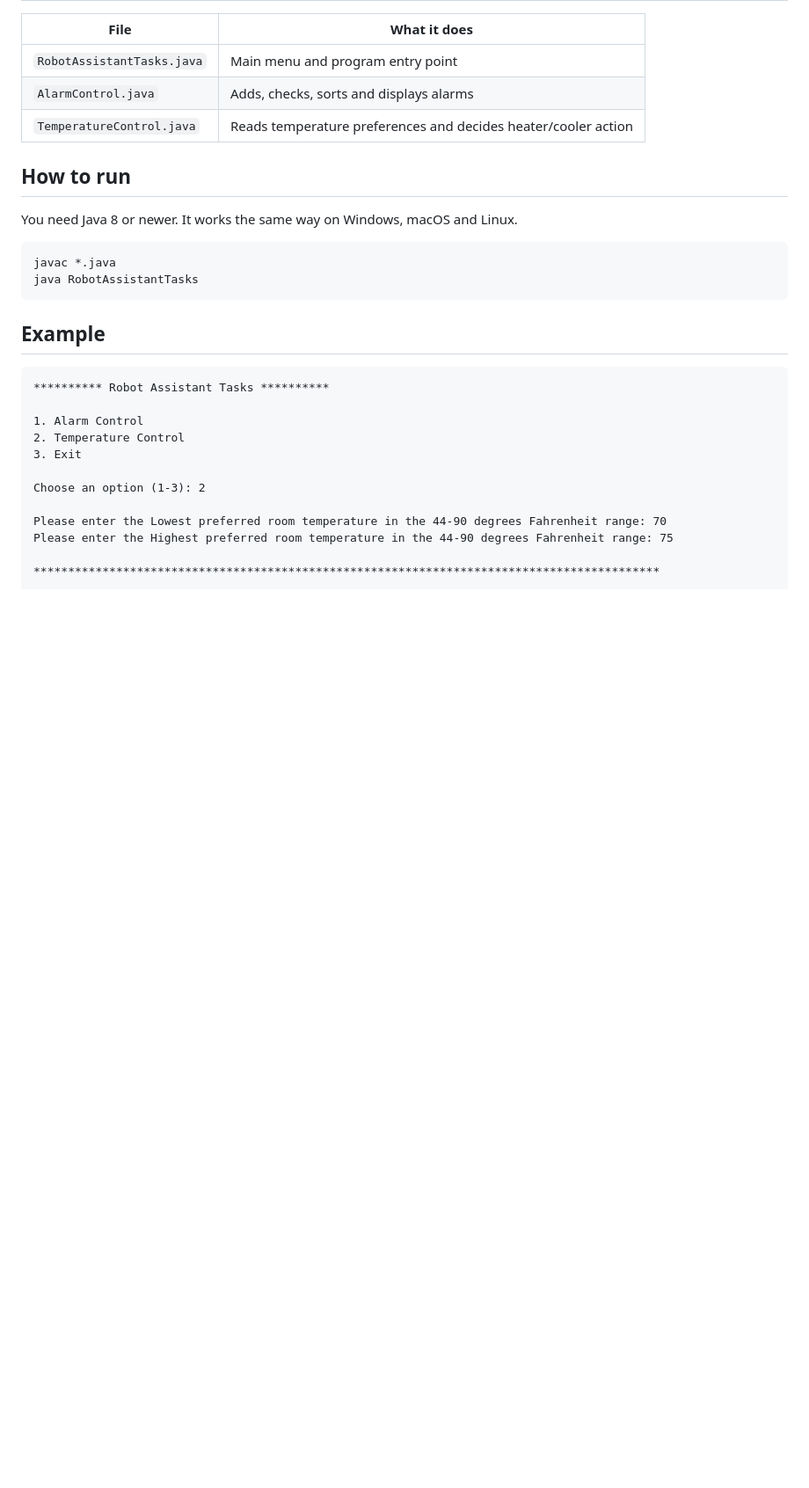
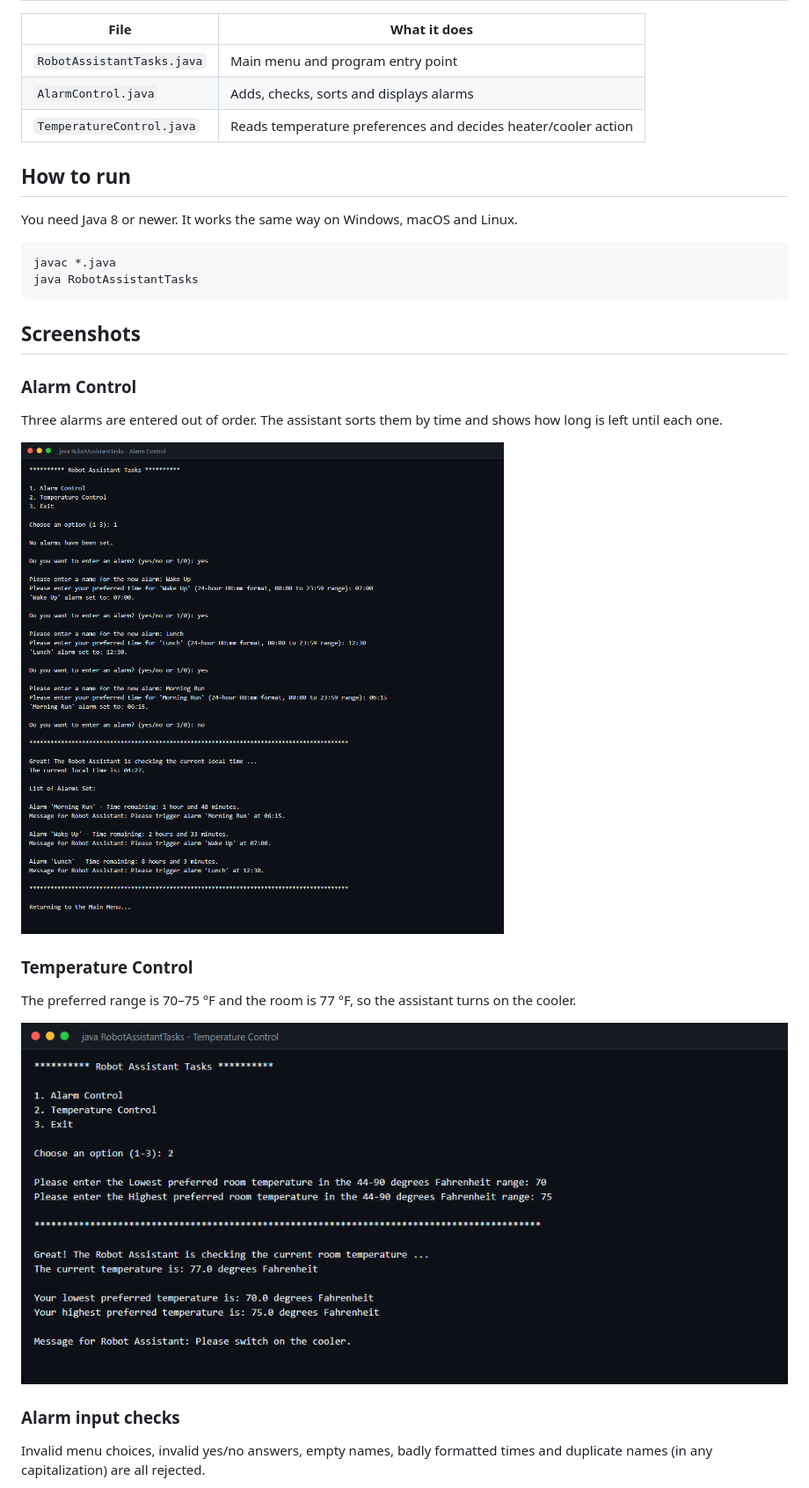
Before and after one commit to K-R-King/Robot-Assistant-Project, a Markdown page: README.md, the part around one of its changes. Shown at 88% size. GitHub-like rendering; pictures changed too: screenshots/1-alarm-control.png (added), screenshots/2-temperature-control.png (added); blank space fills up the shorter version.

Commit message:
Add screenshots to README
Four screenshots from real runs of the program: Alarm Control,
Temperature Control, and the input checks for each.

Co-Authored-By: Claude Opus 5.5 <noreply@anthropic.com>

````diff
--- a/README.md
+++ b/README.md
@@ -24,19 +24,18 @@ javac *.java
 java RobotAssistantTasks
 ```
 
-## Example
+## Screenshots
 
-```
-********** Robot Assistant Tasks **********
+### Alarm Control
+Three alarms are entered out of order. The assistant sorts them by time and shows how long is left until each one.
 
-1. Alarm Control
-2. Temperature Control
-3. Exit
+![Alarm Control](screenshots/1-alarm-control.png)
 
-Choose an option (1-3): 2
+### Temperature Control
+The preferred range is 70–75 °F and the room is 77 °F, so the assistant turns on the cooler.
 
-Please enter the Lowest preferred room temperature in the 44-90 degrees Fahrenheit range: 70
-Please enter the Highest preferred room temperature in the 44-90 degrees Fahrenheit range: 75
+![Temperature Control](screenshots/2-temperature-control.png)
 
-*******************************************************************************************
+### Alarm input checks
+Invalid menu choices, invalid yes/no answers, empty names, badly formatted times and duplicate names (in any capitalization) are all rejected.
 
````
Also changed, not shown: other parts of README.md (+4 -8 lines), screenshots/3-alarm-input-checks.png (added), screenshots/4-temperature-input-checks.png (added).
